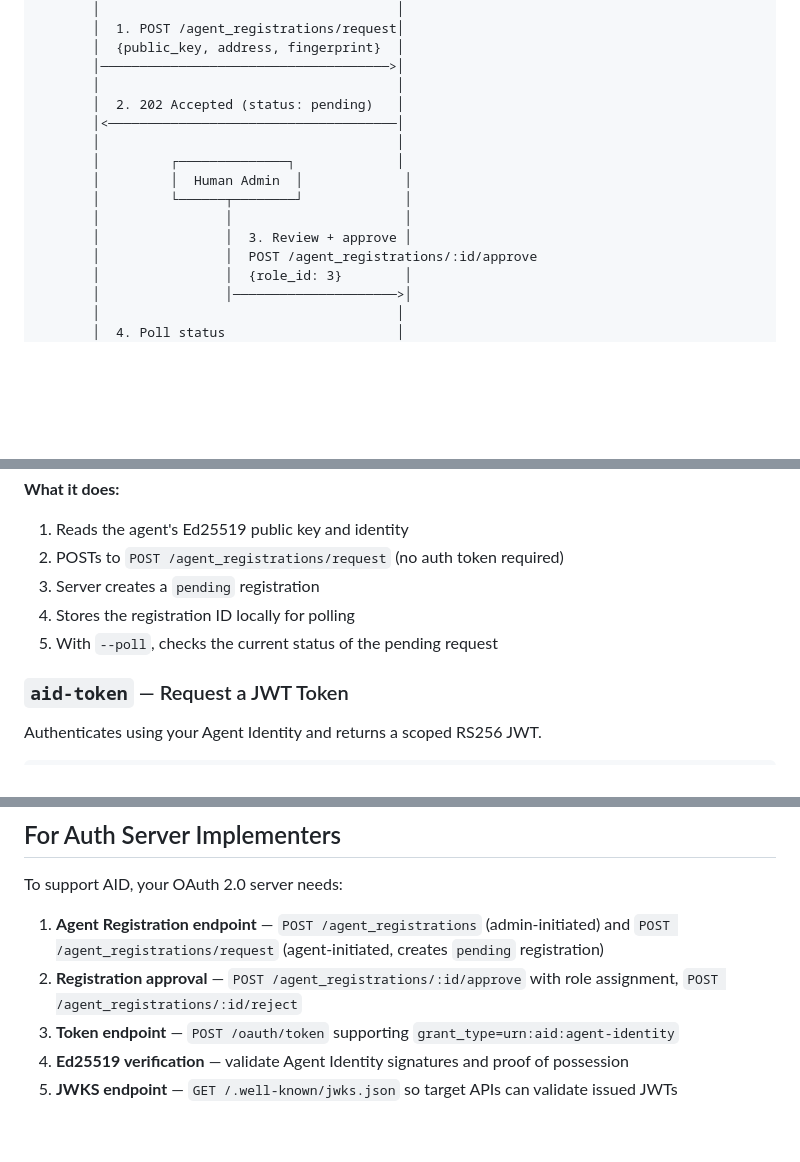
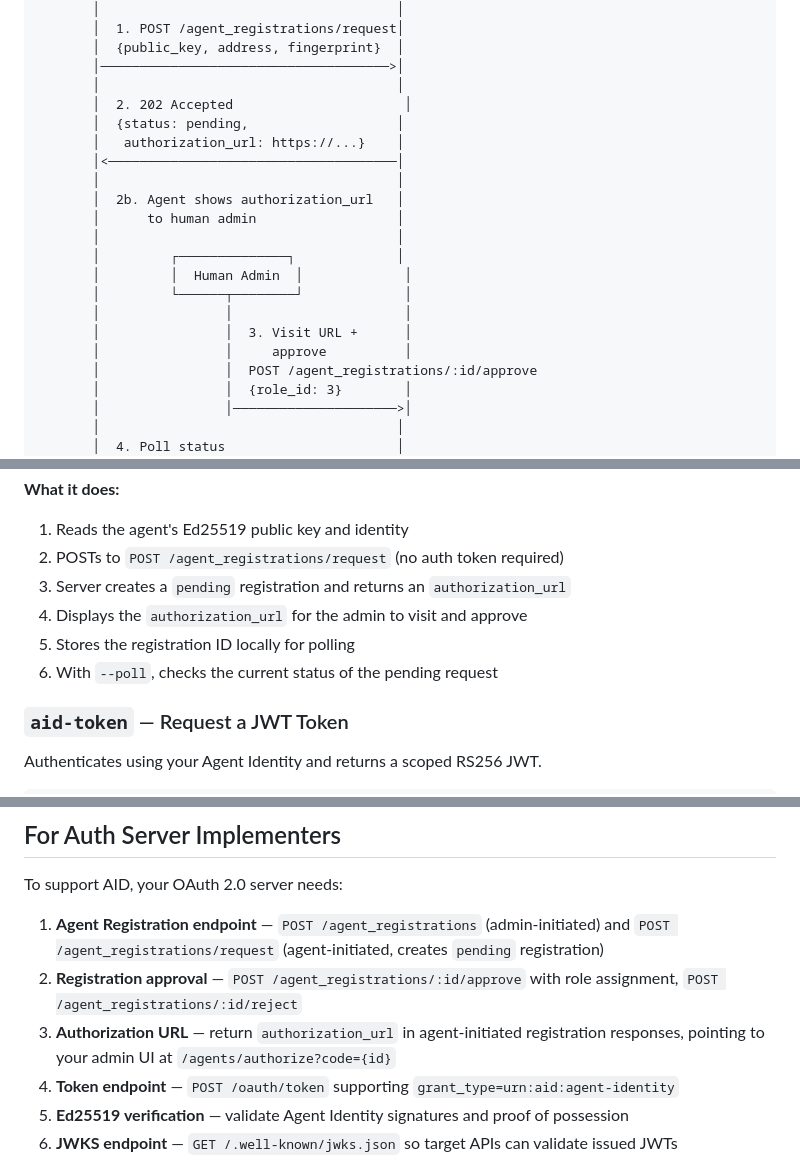
Before and after one commit to agentmessaging/agent-identity, a Markdown page: README.md, 3 parts joined by grey strips. GitHub-like rendering; blank space fills up the shorter version.

```diff
--- a/README.md
+++ b/README.md
@@ -91,14 +91,20 @@ The agent requests access on its own. An admin approves it later.
        │  {public_key, address, fingerprint}  │
        │─────────────────────────────────────>│
        │                                      │
-       │  2. 202 Accepted (status: pending)   │
+       │  2. 202 Accepted                      │
+       │  {status: pending,                   │
+       │   authorization_url: https://...}    │
        │<─────────────────────────────────────│
+       │                                      │
+       │  2b. Agent shows authorization_url   │
+       │      to human admin                  │
        │                                      │
        │         ┌──────────────┐             │
        │         │  Human Admin  │             │
        │         └──────┬────────┘             │
        │                │                      │
-       │                │  3. Review + approve │
+       │                │  3. Visit URL +      │
+       │                │     approve          │
        │                │  POST /agent_registrations/:id/approve
        │                │  {role_id: 3}        │
        │                │─────────────────────>│
@@ -279,9 +328,10 @@ aid-request --auth https://auth.23blocks.com/acme --poll
 **What it does:**
 1. Reads the agent's Ed25519 public key and identity
 2. POSTs to `POST /agent_registrations/request` (no auth token required)
-3. Server creates a `pending` registration
-4. Stores the registration ID locally for polling
-5. With `--poll`, checks the current status of the pending request
+3. Server creates a `pending` registration and returns an `authorization_url`
+4. Displays the `authorization_url` for the admin to visit and approve
+5. Stores the registration ID locally for polling
+6. With `--poll`, checks the current status of the pending request
 
 ### `aid-token` — Request a JWT Token
 
@@ -506,6 +556,7 @@ To support AID, your OAuth 2.0 server needs:
 
 1. **Agent Registration endpoint** — `POST /agent_registrations` (admin-initiated) and `POST /agent_registrations/request` (agent-initiated, creates `pending` registration)
 1. **Registration approval** — `POST /agent_registrations/:id/approve` with role assignment, `POST /agent_registrations/:id/reject`
+1. **Authorization URL** — return `authorization_url` in agent-initiated registration responses, pointing to your admin UI at `/agents/authorize?code={id}`
 2. **Token endpoint** — `POST /oauth/token` supporting `grant_type=urn:aid:agent-identity`
 3. **Ed25519 verification** — validate Agent Identity signatures and proof of possession
 4. **JWKS endpoint** — `GET /.well-known/jwks.json` so target APIs can validate issued JWTs
```
Also changed, not shown: other parts of README.md (+45 -2 lines).
